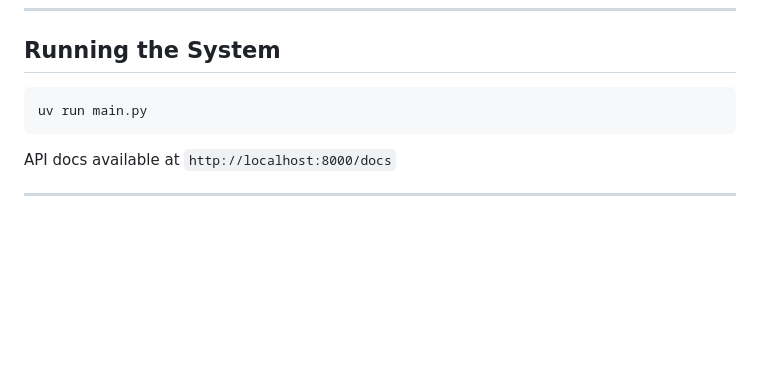
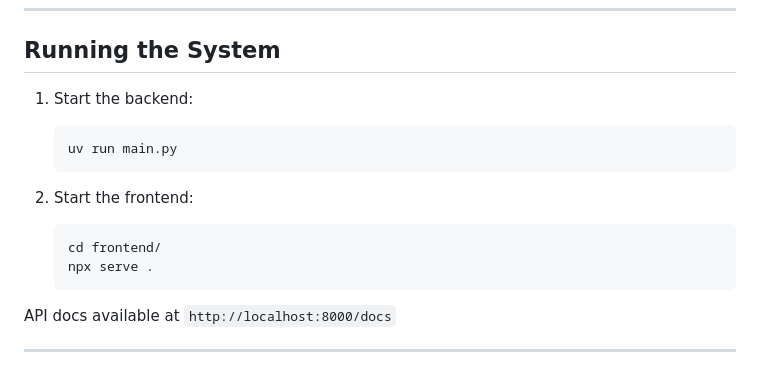
Before and after one commit to hrishikeshChandi/semantic-drift-rag, a Markdown page: README.md, the part around the change. Rendered like a GitHub page; blank space fills up the shorter version.

````diff
--- a/README.md
+++ b/README.md
@@ -216,9 +216,18 @@ PORT = 8000
 
 ## Running the System
 
-```bash
-uv run main.py
-```
+1. Start the backend:
+
+   ```bash
+   uv run main.py
+   ```
+
+2. Start the frontend:
+
+   ```bash
+   cd frontend/
+   npx serve .
+   ```
 
 API docs available at `http://localhost:8000/docs`
 
````
